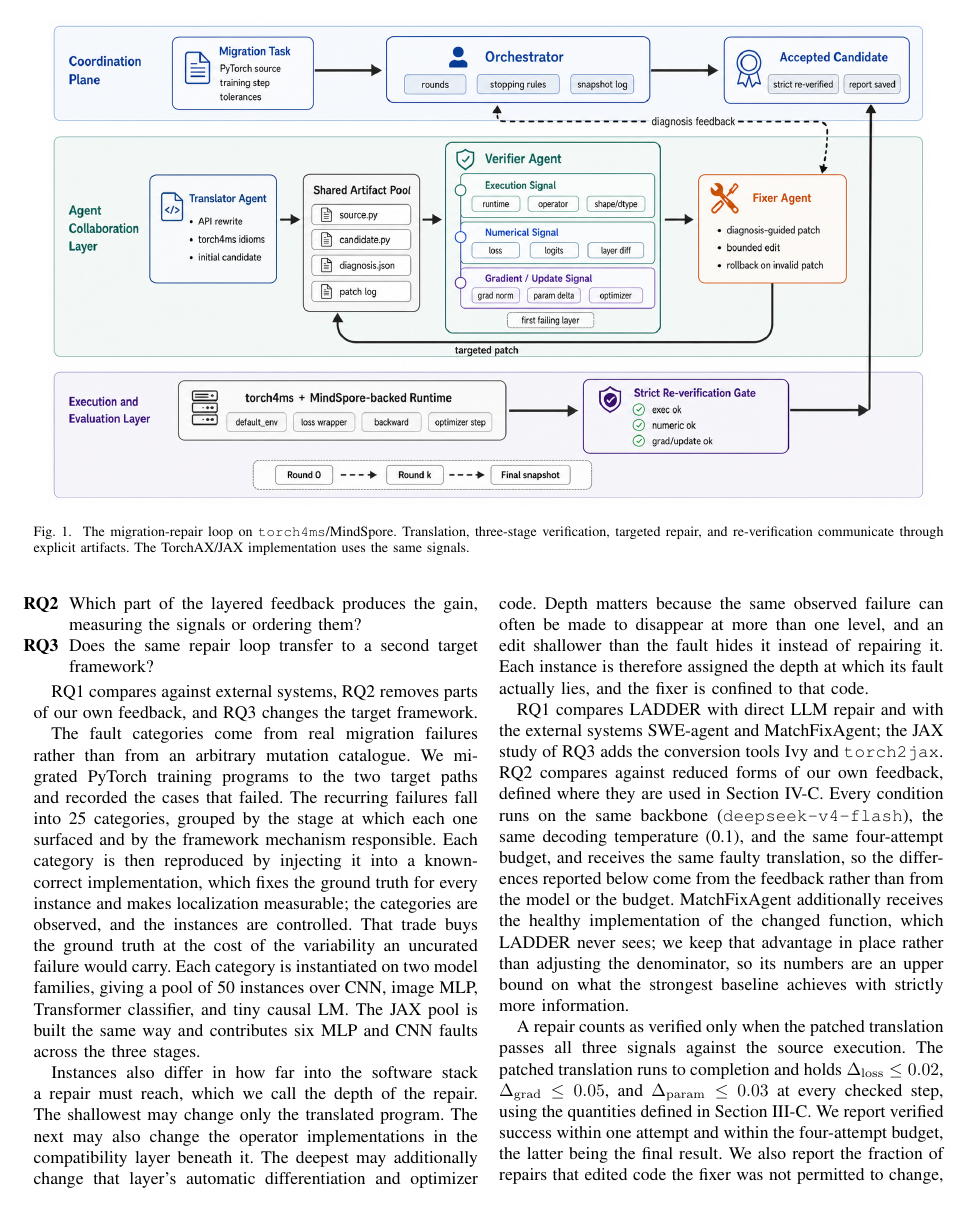
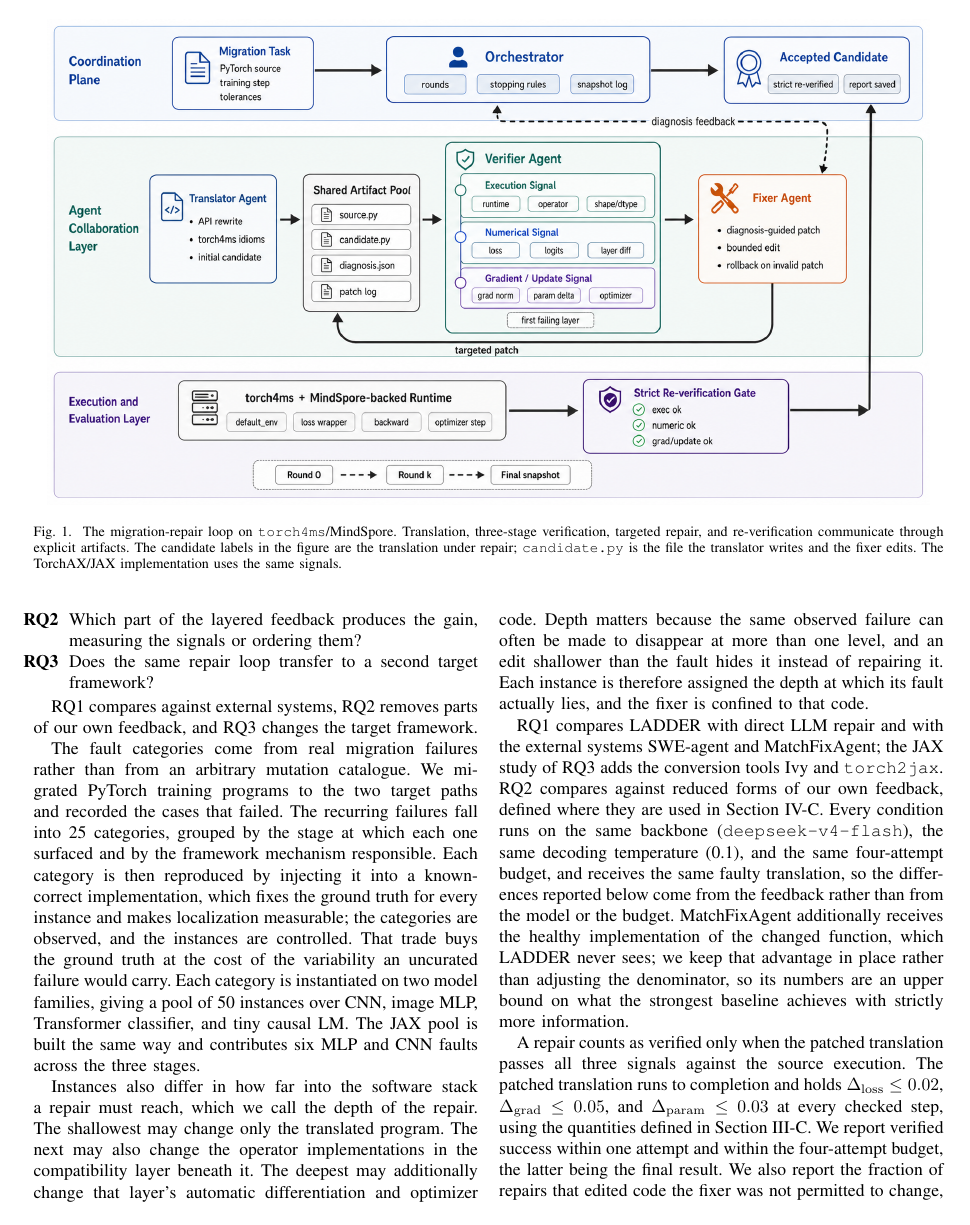
Before and after one commit to jayus71/migration_agent, a LaTeX paper (conference_101719.tex): page 4 of 8. Compiled offline with pdfLaTeX; a missing font is replaced by an installed copy or a similar font; a LaTeX package or settings file that is missing is left out.

Commit message:
Bridge the figure's candidate labels to the prose's translation
Figure 2 is a PNG with no editable source, so its Initial Candidate,
Accepted Candidate, and candidate.py labels cannot follow the prose to
'translation'. The caption now maps them, and names candidate.py as the
file the translator writes and the fixer edits, so a reader is not left
matching two vocabularies.

```diff
--- a/conference_101719.tex
+++ b/conference_101719.tex
@@ -167,7 +167,7 @@ The verifier emits the status of each signal, the first failing stage, the suppo
 \begin{figure*}[t]
 \centering
 \includegraphics[width=0.97\textwidth]{figures_to_be_redrawed/hierarchical_feedback_architecture.png}
-\caption{The migration-repair loop on \texttt{torch4ms}/MindSpore. Translation, three-stage verification, targeted repair, and re-verification communicate through explicit artifacts. The TorchAX/JAX implementation uses the same signals.}
+\caption{The migration-repair loop on \texttt{torch4ms}/MindSpore. Translation, three-stage verification, targeted repair, and re-verification communicate through explicit artifacts. The candidate labels in the figure are the translation under repair; \texttt{candidate.py} is the file the translator writes and the fixer edits. The TorchAX/JAX implementation uses the same signals.}
 \label{fig:architecture}
 \end{figure*}
 
```
